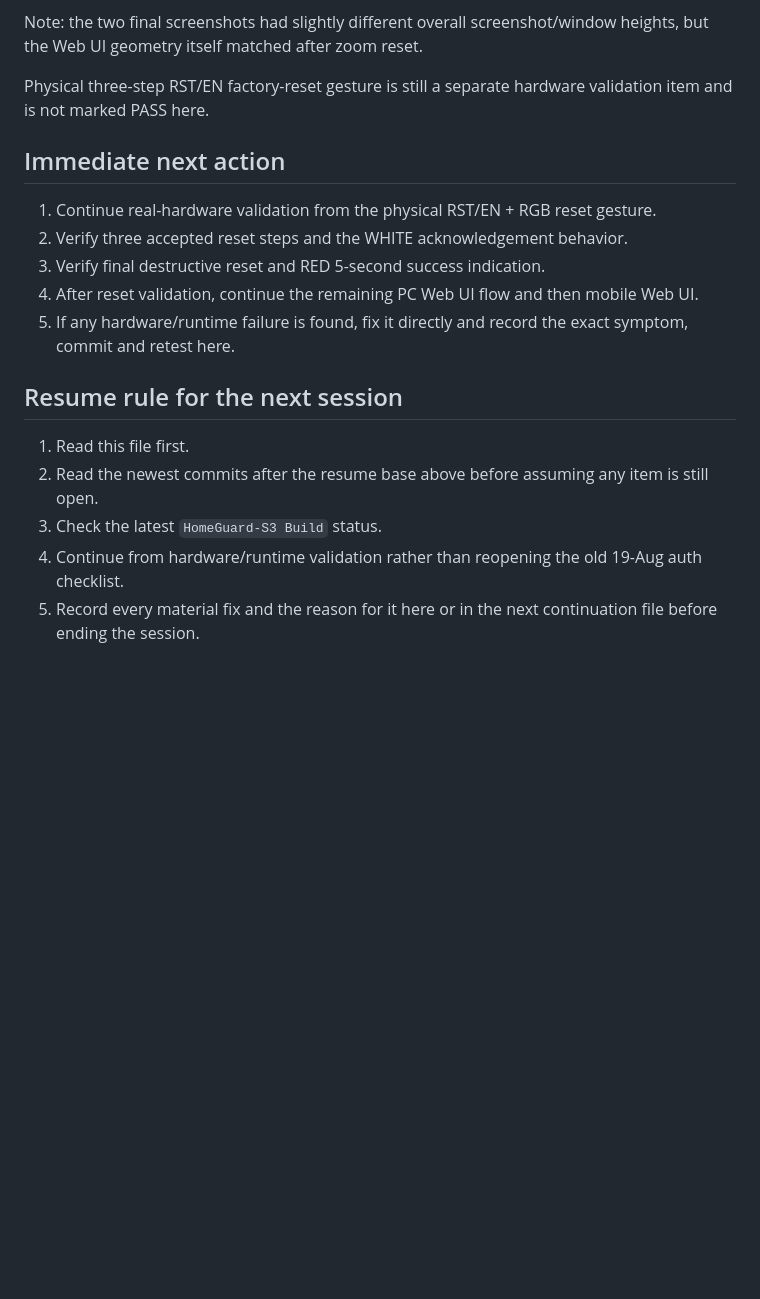
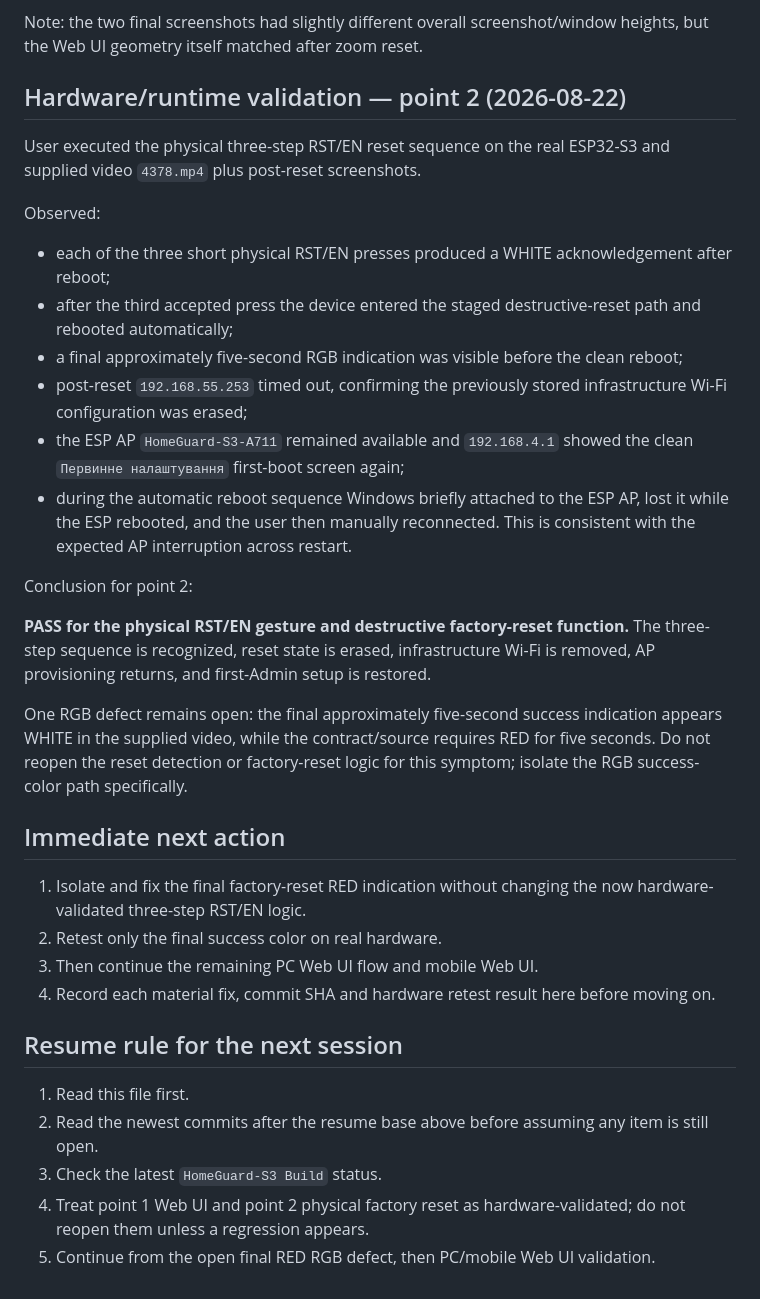
Before and after one commit to desfly/secyr, a Markdown page: AUDIT-JOURNAL-2026-08-22-CONTINUATION-04.md, the part around the change. GitHub-like rendering; blank space fills up the shorter version.

Commit message:
docs: record hardware validation point 2

```diff
--- a/AUDIT-JOURNAL-2026-08-22-CONTINUATION-04.md
+++ b/AUDIT-JOURNAL-2026-08-22-CONTINUATION-04.md
@@ -76,20 +76,36 @@ Conclusion for point 1:
 
 Note: the two final screenshots had slightly different overall screenshot/window heights, but the Web UI geometry itself matched after zoom reset.
 
-Physical three-step RST/EN factory-reset gesture is still a separate hardware validation item and is not marked PASS here.
+## Hardware/runtime validation — point 2 (2026-08-22)
+
+User executed the physical three-step RST/EN reset sequence on the real ESP32-S3 and supplied video `4378.mp4` plus post-reset screenshots.
+
+Observed:
+
+- each of the three short physical RST/EN presses produced a WHITE acknowledgement after reboot;
+- after the third accepted press the device entered the staged destructive-reset path and rebooted automatically;
+- a final approximately five-second RGB indication was visible before the clean reboot;
+- post-reset `192.168.55.253` timed out, confirming the previously stored infrastructure Wi-Fi configuration was erased;
+- the ESP AP `HomeGuard-S3-A711` remained available and `192.168.4.1` showed the clean `Первинне налаштування` first-boot screen again;
+- during the automatic reboot sequence Windows briefly attached to the ESP AP, lost it while the ESP rebooted, and the user then manually reconnected. This is consistent with the expected AP interruption across restart.
+
+Conclusion for point 2:
+
+**PASS for the physical RST/EN gesture and destructive factory-reset function.** The three-step sequence is recognized, reset state is erased, infrastructure Wi-Fi is removed, AP provisioning returns, and first-Admin setup is restored.
+
+One RGB defect remains open: the final approximately five-second success indication appears WHITE in the supplied video, while the contract/source requires RED for five seconds. Do not reopen the reset detection or factory-reset logic for this symptom; isolate the RGB success-color path specifically.
 
 ## Immediate next action
 
-1. Continue real-hardware validation from the physical RST/EN + RGB reset gesture.
-2. Verify three accepted reset steps and the WHITE acknowledgement behavior.
-3. Verify final destructive reset and RED 5-second success indication.
-4. After reset validation, continue the remaining PC Web UI flow and then mobile Web UI.
-5. If any hardware/runtime failure is found, fix it directly and record the exact symptom, commit and retest here.
+1. Isolate and fix the final factory-reset RED indication without changing the now hardware-validated three-step RST/EN logic.
+2. Retest only the final success color on real hardware.
+3. Then continue the remaining PC Web UI flow and mobile Web UI.
+4. Record each material fix, commit SHA and hardware retest result here before moving on.
 
 ## Resume rule for the next session
 
 1. Read this file first.
 2. Read the newest commits after the resume base above before assuming any item is still open.
 3. Check the latest `HomeGuard-S3 Build` status.
-4. Continue from hardware/runtime validation rather than reopening the old 19-Aug auth checklist.
-5. Record every material fix and the reason for it here or in the next continuation file before ending the session.
+4. Treat point 1 Web UI and point 2 physical factory reset as hardware-validated; do not reopen them unless a regression appears.
+5. Continue from the open final RED RGB defect, then PC/mobile Web UI validation.
```
